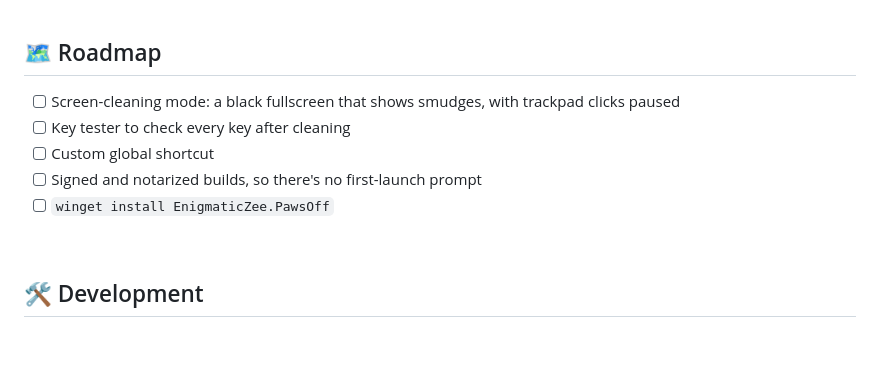
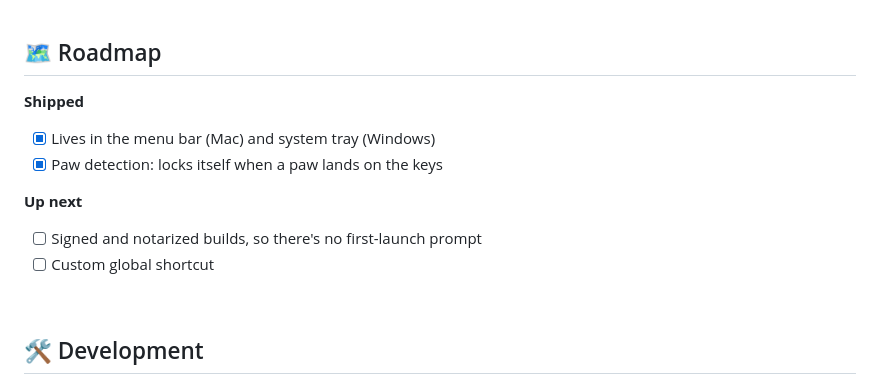
Before and after one commit to EnigmaticZee/PawsOff, a Markdown page: README.md, the part around the change. GitHub-like rendering; blank space fills up the shorter version.

Commit message:
README: roadmap as shipped and up next

```diff
--- a/README.md
+++ b/README.md
@@ -222,11 +222,15 @@ Windows doesn't let normal apps block input to apps running with admin rights. E
 
 ## 🗺️ Roadmap
 
-- [ ] Screen-cleaning mode: a black fullscreen that shows smudges, with trackpad clicks paused
-- [ ] Key tester to check every key after cleaning
+**Shipped**
+
+- [x] Lives in the menu bar (Mac) and system tray (Windows)
+- [x] Paw detection: locks itself when a paw lands on the keys
+
+**Up next**
+
+- [ ] Signed and notarized builds, so there's no first-launch prompt
 - [ ] Custom global shortcut
-- [ ] Signed and notarized builds, so there's no first-launch prompt
-- [ ] `winget install EnigmaticZee.PawsOff`
 
 <br>
 
```
